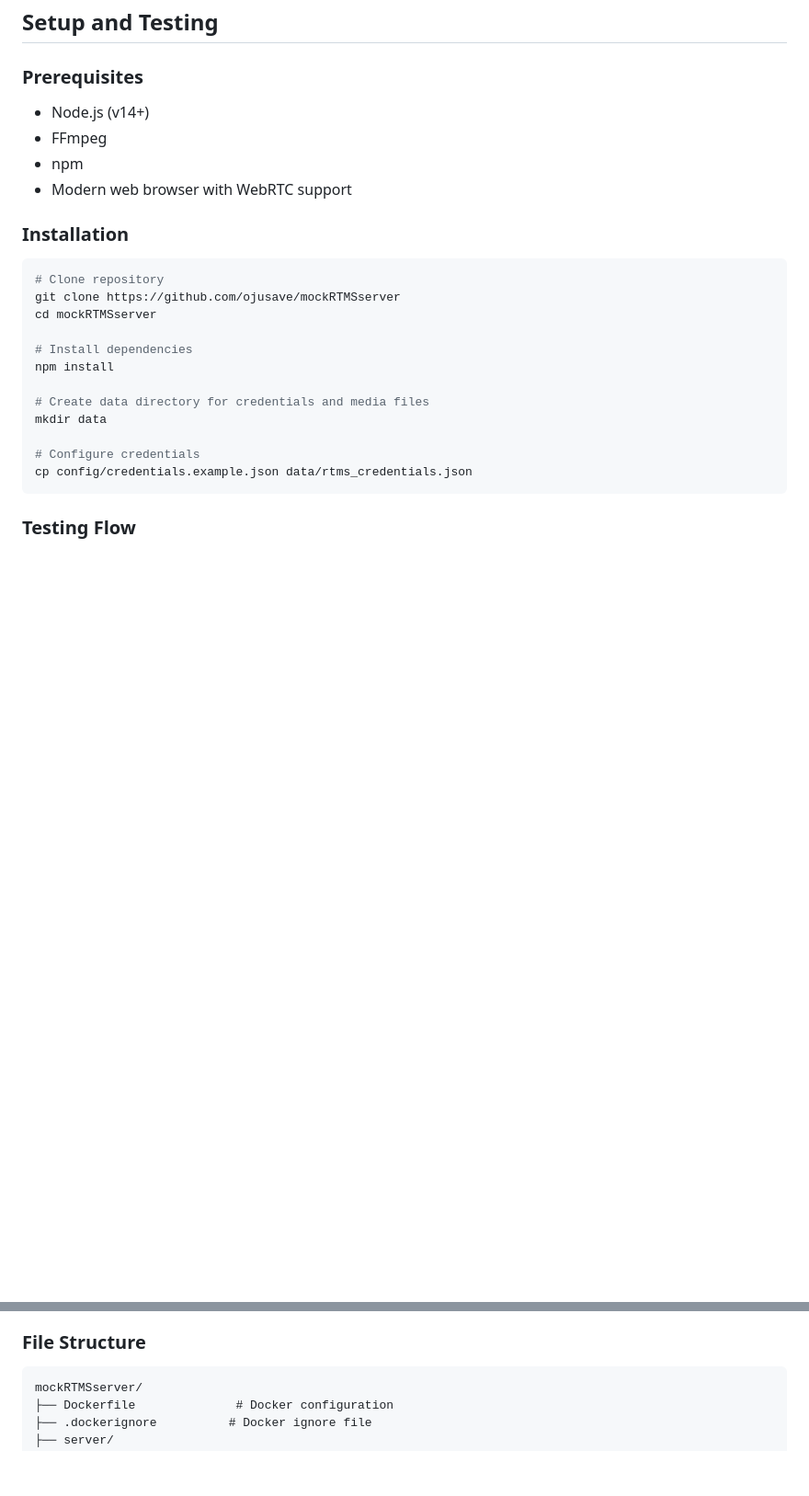
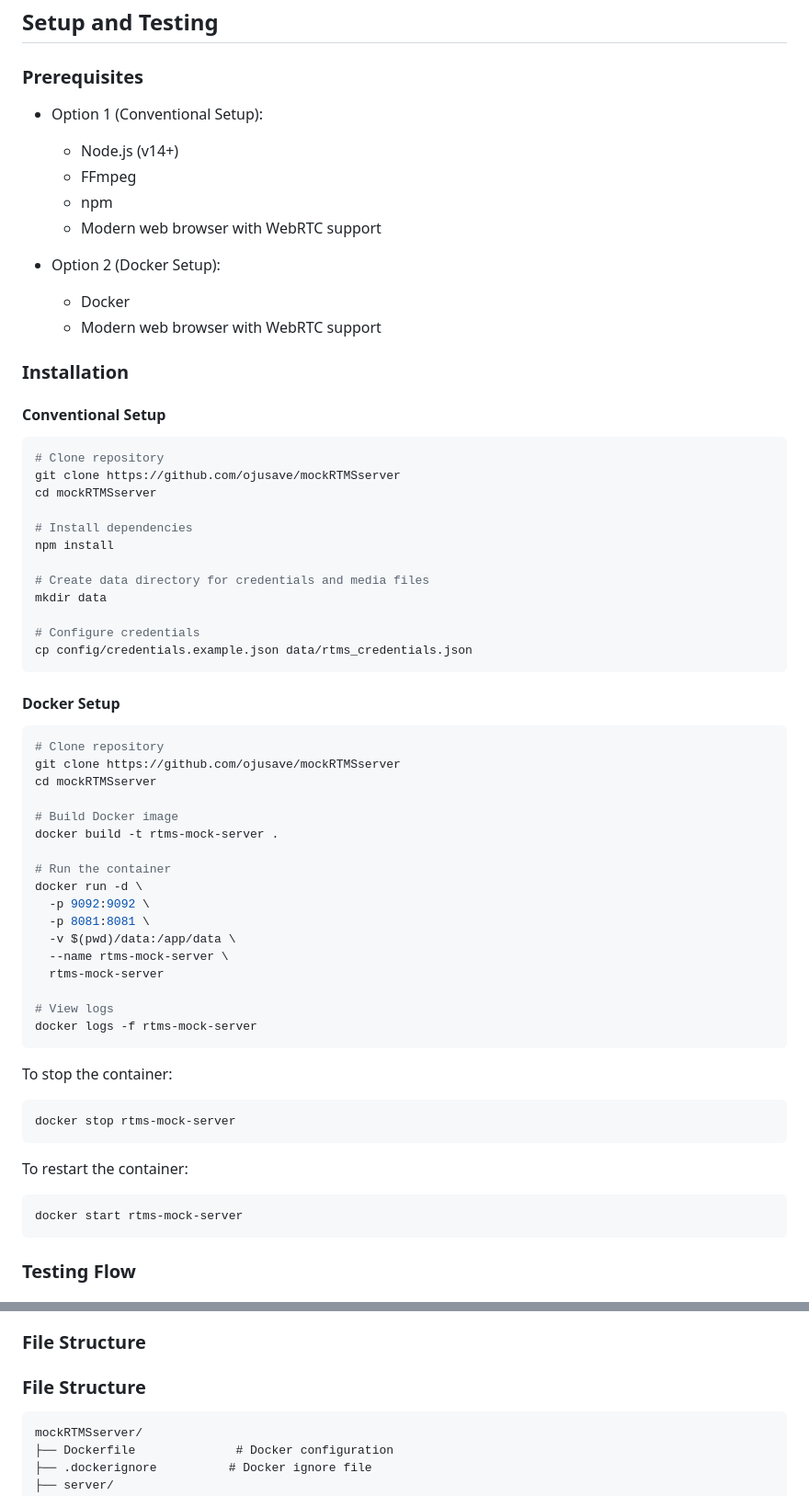
Before and after one commit to zoom/rtms-mock-server-sample, a Markdown page: readme.md, 2 parts joined by grey strips. Shown at 92% size. Drawn GitHub-style; blank space fills up the shorter version.

Commit message:
added docker to readme.md

````diff
--- a/readme.md
+++ b/readme.md
@@ -18,12 +18,19 @@ A companion test client is available to help you test this mock server. The clie
 ## Setup and Testing
 
 ### Prerequisites
-- Node.js (v14+)
-- FFmpeg
-- npm
-- Modern web browser with WebRTC support
+- Option 1 (Conventional Setup):
+  - Node.js (v14+)
+  - FFmpeg
+  - npm
+  - Modern web browser with WebRTC support
+
+- Option 2 (Docker Setup):
+  - Docker
+  - Modern web browser with WebRTC support
 
 ### Installation
+
+#### Conventional Setup
 ```bash
 # Clone repository
 git clone https://github.com/ojusave/mockRTMSserver
@@ -37,6 +44,37 @@ mkdir data
 
 # Configure credentials
 cp config/credentials.example.json data/rtms_credentials.json
+```
+
+#### Docker Setup
+```bash
+# Clone repository
+git clone https://github.com/ojusave/mockRTMSserver
+cd mockRTMSserver
+
+# Build Docker image
+docker build -t rtms-mock-server .
+
+# Run the container
+docker run -d \
+  -p 9092:9092 \
+  -p 8081:8081 \
+  -v $(pwd)/data:/app/data \
+  --name rtms-mock-server \
+  rtms-mock-server
+
+# View logs
+docker logs -f rtms-mock-server
+```
+
+To stop the container:
+```bash
+docker stop rtms-mock-server
+```
+
+To restart the container:
+```bash
+docker start rtms-mock-server
 ```
 
 ### Testing Flow
@@ -250,6 +288,8 @@ cp config/credentials.example.json data/rtms_credentials.json
 - Handles chunked media delivery and session lifecycle
 
 ### File Structure
+
+### File Structure
 ```
 mockRTMSserver/
 ├── Dockerfile              # Docker configuration
````
